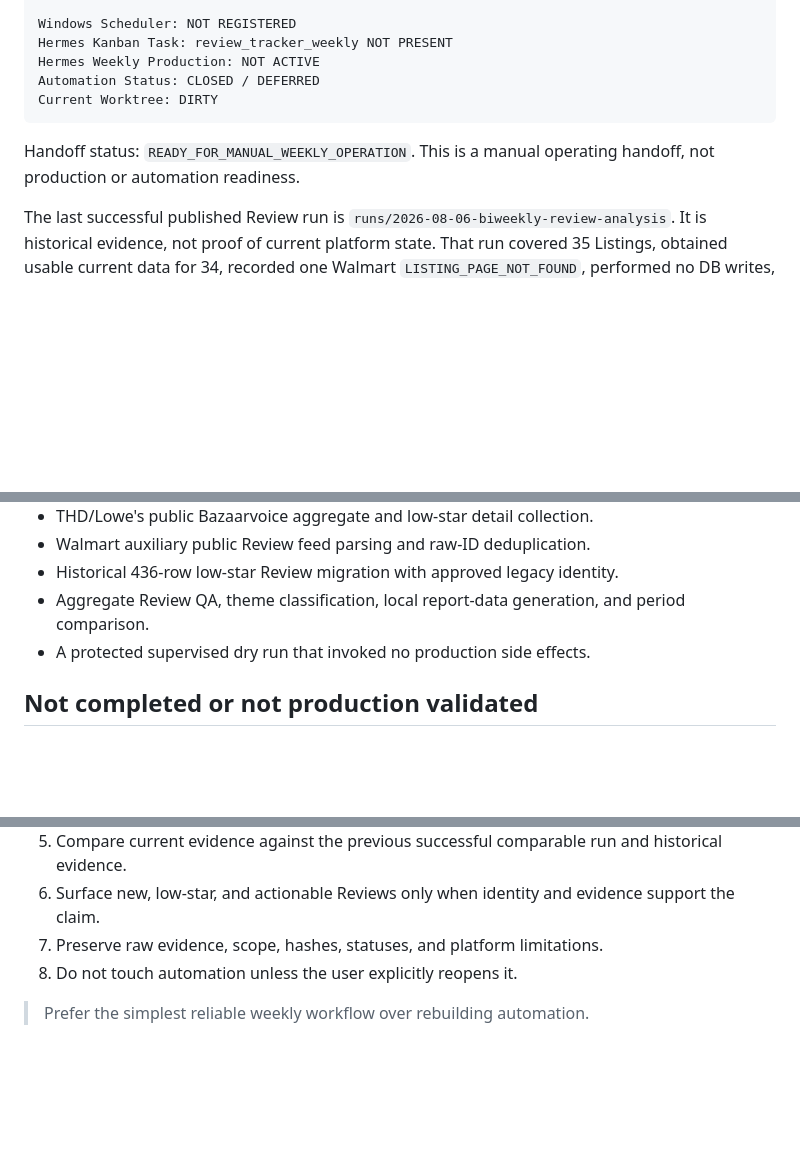
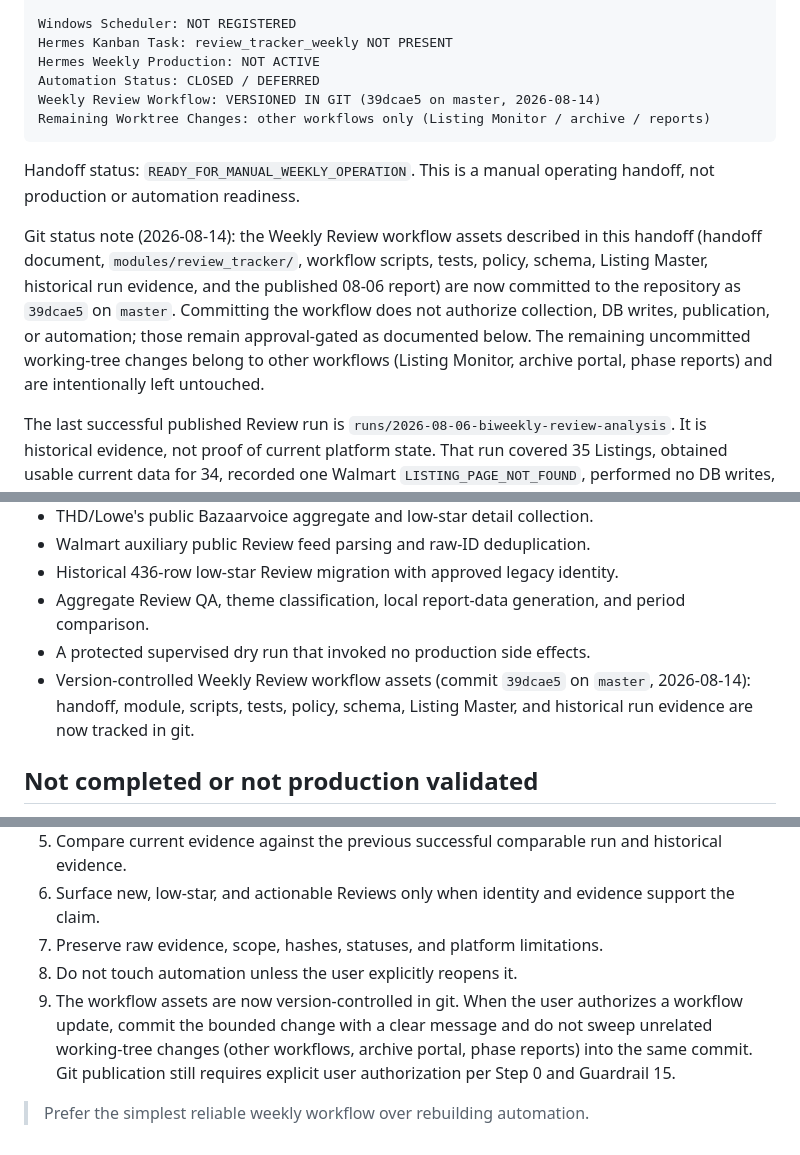
Before and after one commit to Ericbigbossxx/review-analysis, a Markdown page: docs/WEEKLY_REVIEW_TRACKER_AGENT_HANDOFF.md, 3 parts joined by grey strips. Drawn GitHub-style; blank space fills up the shorter version.

Commit message:
docs: record workflow version-controlled state in handoff
Update the Weekly Review handoff to reflect that the workflow assets are
now tracked in git (39dcae5):

- Current Known State: workflow VERSIONED IN GIT; remaining worktree
  changes belong to other workflows only
- Git status note: committing the workflow does not authorize collection,
  DB writes, publication, or automation
- Completed capabilities: version-controlled workflow assets listed
- Next-agent guidance: bounded commits only; git publication still
  requires explicit authorization (Step 0 / Guardrail 15)

````diff
--- a/docs/WEEKLY_REVIEW_TRACKER_AGENT_HANDOFF.md
+++ b/docs/WEEKLY_REVIEW_TRACKER_AGENT_HANDOFF.md
@@ -60,10 +60,13 @@ Windows Scheduler: NOT REGISTERED
 Hermes Kanban Task: review_tracker_weekly NOT PRESENT
 Hermes Weekly Production: NOT ACTIVE
 Automation Status: CLOSED / DEFERRED
-Current Worktree: DIRTY
+Weekly Review Workflow: VERSIONED IN GIT (39dcae5 on master, 2026-08-14)
+Remaining Worktree Changes: other workflows only (Listing Monitor / archive / reports)
 ```
 
 Handoff status: `READY_FOR_MANUAL_WEEKLY_OPERATION`. This is a manual operating handoff, not production or automation readiness.
+
+Git status note (2026-08-14): the Weekly Review workflow assets described in this handoff (handoff document, `modules/review_tracker/`, workflow scripts, tests, policy, schema, Listing Master, historical run evidence, and the published 08-06 report) are now committed to the repository as `39dcae5` on `master`. Committing the workflow does not authorize collection, DB writes, publication, or automation; those remain approval-gated as documented below. The remaining uncommitted working-tree changes belong to other workflows (Listing Monitor, archive portal, phase reports) and are intentionally left untouched.
 
 The last successful published Review run is `runs/2026-08-06-biweekly-review-analysis`. It is historical evidence, not proof of current platform state. That run covered 35 Listings, obtained usable current data for 34, recorded one Walmart `LISTING_PAGE_NOT_FOUND`, performed no DB writes, and published a report.
 
@@ -527,6 +530,7 @@ The current collector outputs do not uniformly emit every canonical status above
 - Historical 436-row low-star Review migration with approved legacy identity.
 - Aggregate Review QA, theme classification, local report-data generation, and period comparison.
 - A protected supervised dry run that invoked no production side effects.
+- Version-controlled Weekly Review workflow assets (commit `39dcae5` on `master`, 2026-08-14): handoff, module, scripts, tests, policy, schema, Listing Master, and historical run evidence are now tracked in git.
 
 ## Not completed or not production validated
 
@@ -840,5 +844,6 @@ Do not proceed unless all conditions are met:
 6. Surface new, low-star, and actionable Reviews only when identity and evidence support the claim.
 7. Preserve raw evidence, scope, hashes, statuses, and platform limitations.
 8. Do not touch automation unless the user explicitly reopens it.
+9. The workflow assets are now version-controlled in git. When the user authorizes a workflow update, commit the bounded change with a clear message and do not sweep unrelated working-tree changes (other workflows, archive portal, phase reports) into the same commit. Git publication still requires explicit user authorization per Step 0 and Guardrail 15.
 
 > Prefer the simplest reliable weekly workflow over rebuilding automation.
````
